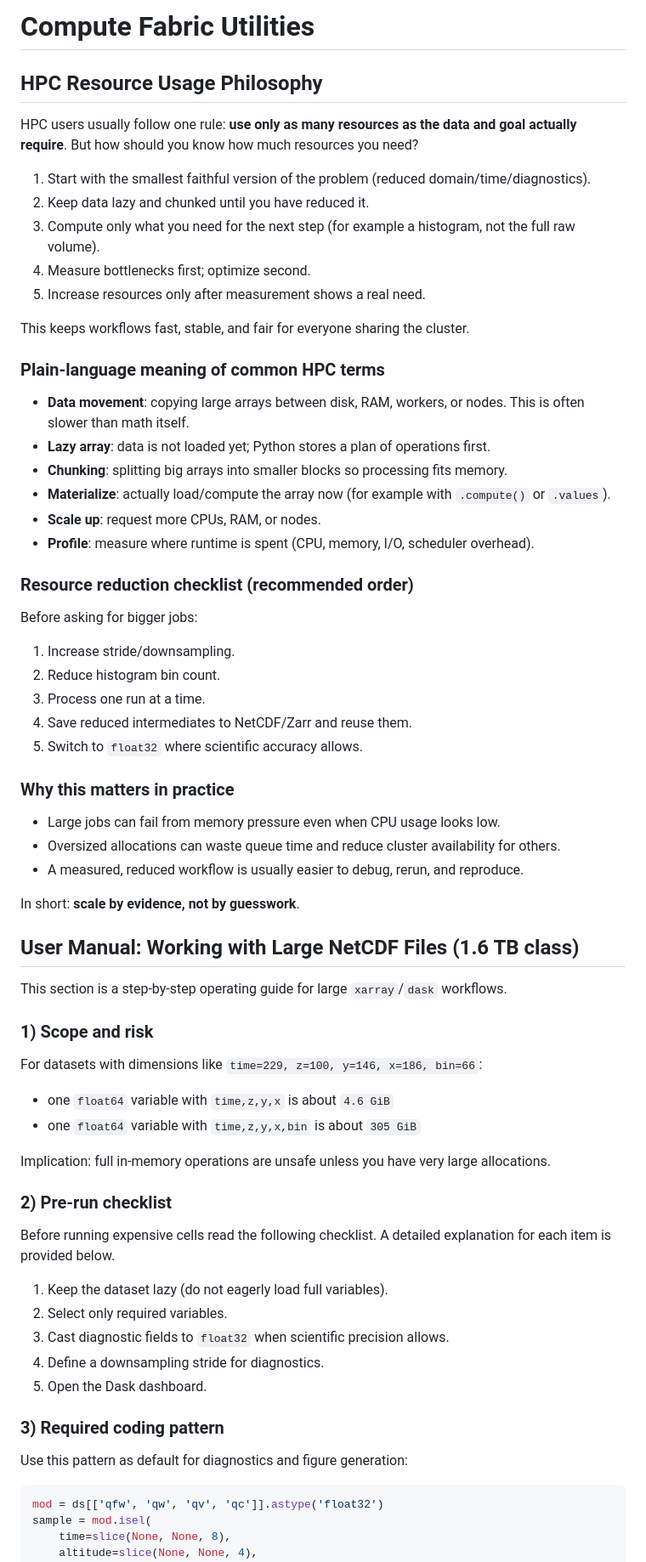
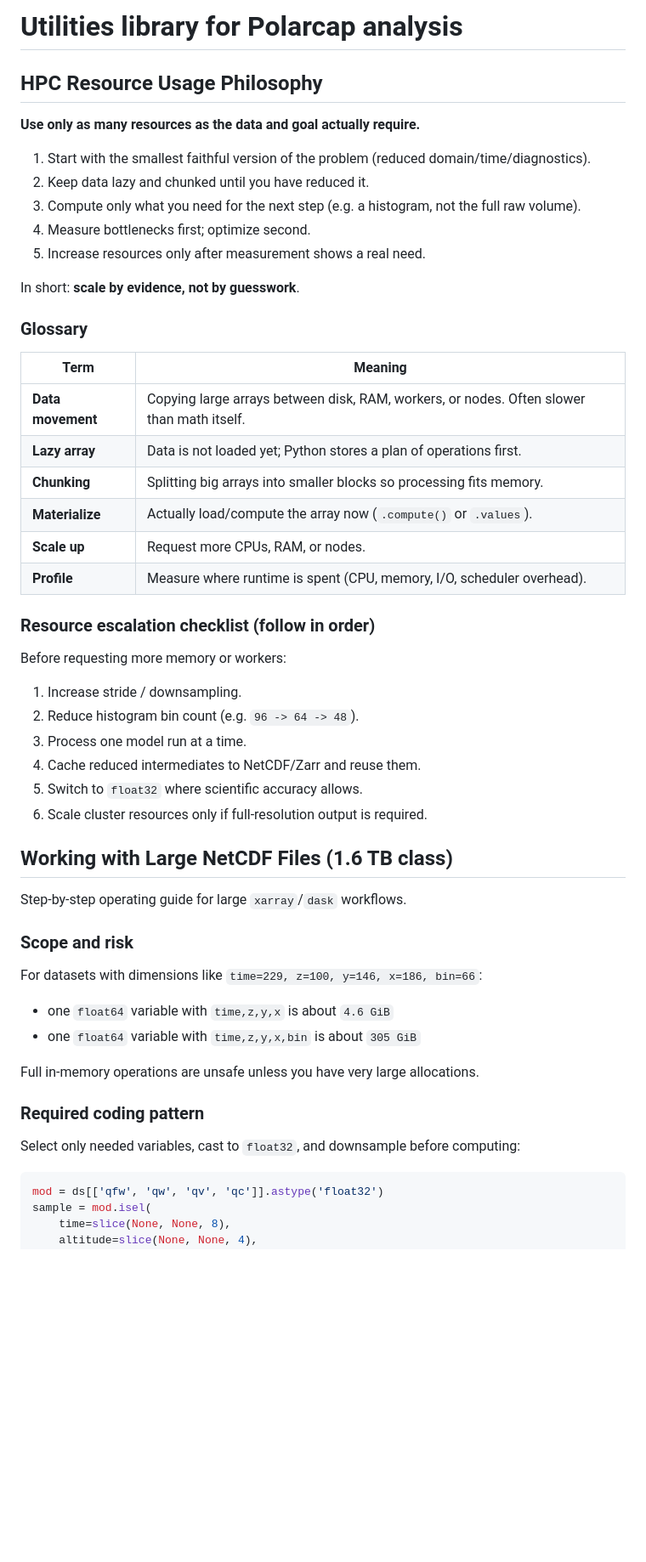
Before and after one commit to KarlJohnsonnn/polarcap_analysis, a Markdown page: src/utilities/README.md, the part around one of its changes. Shown at 85% size. GitHub-like rendering; blank space fills up the shorter version.

````diff
--- a/src/utilities/README.md
+++ b/src/utilities/README.md
@@ -1,72 +1,55 @@
-# Compute Fabric Utilities
+# Utilities library for Polarcap analysis
 
 ## HPC Resource Usage Philosophy
 
-HPC users usually follow one rule: **use only as many resources as the data and goal actually require**. But how should you know how much resources you need?
+**Use only as many resources as the data and goal actually require.**
 
 1. Start with the smallest faithful version of the problem (reduced domain/time/diagnostics).
 2. Keep data lazy and chunked until you have reduced it.
-3. Compute only what you need for the next step (for example a histogram, not the full raw volume).
+3. Compute only what you need for the next step (e.g. a histogram, not the full raw volume).
 4. Measure bottlenecks first; optimize second.
 5. Increase resources only after measurement shows a real need.
 
-This keeps workflows fast, stable, and fair for everyone sharing the cluster.
-
-### Plain-language meaning of common HPC terms
-
-- **Data movement**: copying large arrays between disk, RAM, workers, or nodes. This is often slower than math itself.
-- **Lazy array**: data is not loaded yet; Python stores a plan of operations first.
-- **Chunking**: splitting big arrays into smaller blocks so processing fits memory.
-- **Materialize**: actually load/compute the array now (for example with `.compute()` or `.values`).
-- **Scale up**: request more CPUs, RAM, or nodes.
-- **Profile**: measure where runtime is spent (CPU, memory, I/O, scheduler overhead).
-
-### Resource reduction checklist (recommended order)
-
-Before asking for bigger jobs:
-
-1. Increase stride/downsampling.
-2. Reduce histogram bin count.
-3. Process one run at a time.
-4. Save reduced intermediates to NetCDF/Zarr and reuse them.
-5. Switch to `float32` where scientific accuracy allows.
-
-### Why this matters in practice
-
-- Large jobs can fail from memory pressure even when CPU usage looks low.
-- Oversized allocations can waste queue time and reduce cluster availability for others.
-- A measured, reduced workflow is usually easier to debug, rerun, and reproduce.
-
 In short: **scale by evidence, not by guesswork**.
 
+### Glossary
 
+| Term | Meaning |
+|---|---|
+| **Data movement** | Copying large arrays between disk, RAM, workers, or nodes. Often slower than math itself. |
+| **Lazy array** | Data is not loaded yet; Python stores a plan of operations first. |
+| **Chunking** | Splitting big arrays into smaller blocks so processing fits memory. |
+| **Materialize** | Actually load/compute the array now (`.compute()` or `.values`). |
+| **Scale up** | Request more CPUs, RAM, or nodes. |
+| **Profile** | Measure where runtime is spent (CPU, memory, I/O, scheduler overhead). |
 
-## User Manual: Working with Large NetCDF Files (1.6 TB class)
+### Resource escalation checklist (follow in order)
 
-This section is a step-by-step operating guide for large `xarray`/`dask` workflows.
+Before requesting more memory or workers:
 
-### 1) Scope and risk
+1. Increase stride / downsampling.
+2. Reduce histogram bin count (e.g. `96 -> 64 -> 48`).
+3. Process one model run at a time.
+4. Cache reduced intermediates to NetCDF/Zarr and reuse them.
+5. Switch to `float32` where scientific accuracy allows.
+6. Scale cluster resources only if full-resolution output is required.
+
+## Working with Large NetCDF Files (1.6 TB class)
+
+Step-by-step operating guide for large `xarray`/`dask` workflows.
+
+### Scope and risk
 
 For datasets with dimensions like `time=229, z=100, y=146, x=186, bin=66`:
 
 - one `float64` variable with `time,z,y,x` is about `4.6 GiB`
 - one `float64` variable with `time,z,y,x,bin` is about `305 GiB`
 
-Implication: full in-memory operations are unsafe unless you have very large allocations.
+Full in-memory operations are unsafe unless you have very large allocations.
 
-### 2) Pre-run checklist
+### Required coding pattern
 
-Before running expensive cells read the following checklist. A detailed explanation for each item is provided below.
-
-1. Keep the dataset lazy (do not eagerly load full variables).
-2. Select only required variables.
-3. Cast diagnostic fields to `float32` when scientific precision allows.
-4. Define a downsampling stride for diagnostics.
-5. Open the Dask dashboard.
-
-### 3) Required coding pattern
-
-Use this pattern as default for diagnostics and figure generation:
+Select only needed variables, cast to `float32`, and downsample before computing:
 
 ```python
 mod = ds[['qfw', 'qw', 'qv', 'qc']].astype('float32')
````
Also changed, not shown: other parts of src/utilities/README.md (+62 -108 lines).
